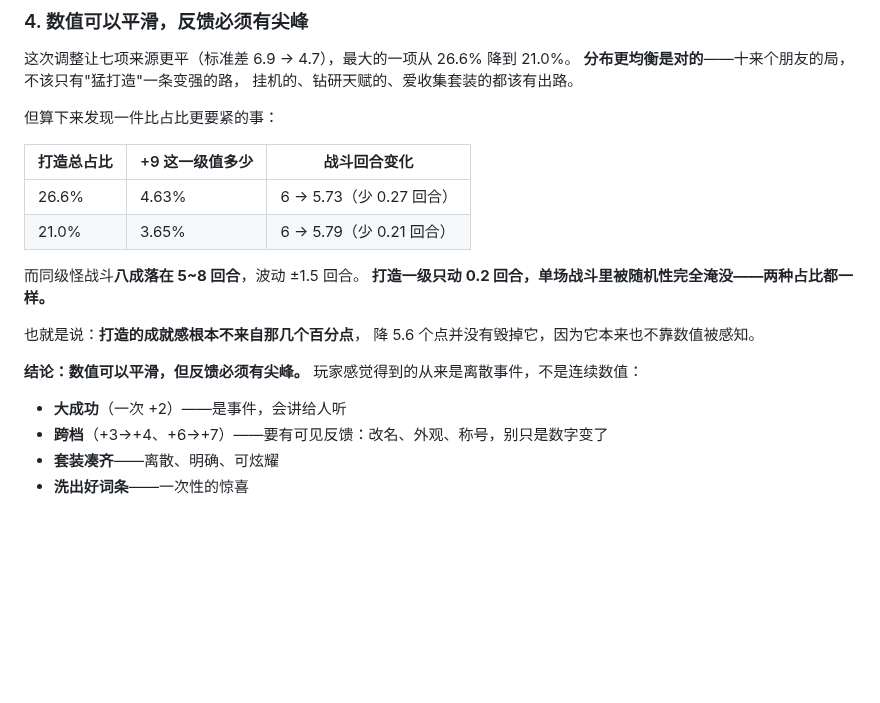
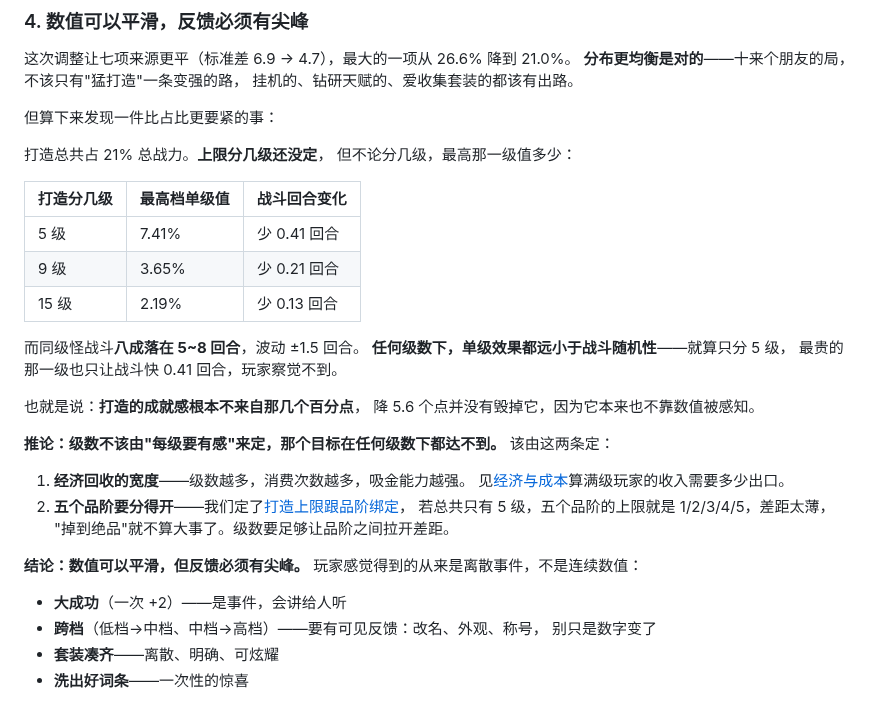
Before and after one commit to FlyingLxy/martialArtsWorld, a Markdown page: docs/数值基准.md, the part around the change. Rendered like a GitHub page; blank space fills up the shorter version.

Commit message:
去掉打造上限 +9 的隐含假设
前面几处分析默认打造上限是 +9，那是 v1 的设定，而 v2 的上限还是【待填】，
不该拿旧版当默认。重算成不预设级数的版本：打造总占 21% 总战力，分 5 级时
最高档单级值 7.41%（战斗少 0.41 回合）、9 级时 3.65%（少 0.21）、
15 级时 2.19%（少 0.13）。

结论比原来更强：任何级数下单级效果都远小于战斗随机性——就算只分 5 级，
最贵的那一级也只让战斗快 0.41 回合，而同级怪战斗本身波动 ±1.5 回合。
所以推论是级数不该由"每级要有感"来定，那个目标在任何级数下都达不到，
该由两条定：经济回收的宽度（级数越多消费次数越多），以及五个品阶要分得开
（若总共只有 5 级，品阶上限就是 1/2/3/4/5，差距太薄，"掉到绝品"就不算
大事了）。

跨档反馈的表述也从写死的 +3→+4、+6→+7 改成"低档→中档、中档→高档"。
待填表补一行"打造总级数"，并注明按回收需求定而非按手感定。

Co-Authored-By: Claude Opus 5 (1M context) <noreply@anthropic.com>

```diff
--- a/docs/数值基准.md
+++ b/docs/数值基准.md
@@ -343,22 +343,37 @@ BASE.atk(1) / BASE.hp(1) / BASE.def(1) = 【待填】
 
 但算下来发现一件比占比更要紧的事：
 
-| 打造总占比 | +9 这一级值多少 | 战斗回合变化 |
+打造总共占 21% 总战力。**上限分几级还没定**，
+但不论分几级，最高那一级值多少：
+
+| 打造分几级 | 最高档单级值 | 战斗回合变化 |
 |---|---|---|
-| 26.6% | 4.63% | 6 → 5.73（少 0.27 回合） |
-| 21.0% | 3.65% | 6 → 5.79（少 0.21 回合） |
+| 5 级 | 7.41% | 少 0.41 回合 |
+| 9 级 | 3.65% | 少 0.21 回合 |
+| 15 级 | 2.19% | 少 0.13 回合 |
 
 而同级怪战斗**八成落在 5~8 回合**，波动 ±1.5 回合。
-**打造一级只动 0.2 回合，单场战斗里被随机性完全淹没——两种占比都一样。**
+**任何级数下，单级效果都远小于战斗随机性**——就算只分 5 级，
+最贵的那一级也只让战斗快 0.41 回合，玩家察觉不到。
 
 也就是说：**打造的成就感根本不来自那几个百分点**，
 降 5.6 个点并没有毁掉它，因为它本来也不靠数值被感知。
+
+**推论：级数不该由"每级要有感"来定，那个目标在任何级数下都达不到。**
+该由这两条定：
+
+1. **经济回收的宽度**——级数越多，消费次数越多，吸金能力越强。
+   见[经济与成本](经济与成本.md)算满级玩家的收入需要多少出口。
+2. **五个品阶要分得开**——我们定了[打造上限跟品阶绑定](装备与打造.md)，
+   若总共只有 5 级，五个品阶的上限就是 1/2/3/4/5，差距太薄，
+   "掉到绝品"就不算大事了。级数要足够让品阶之间拉开差距。
 
 **结论：数值可以平滑，但反馈必须有尖峰。**
 玩家感觉得到的从来是离散事件，不是连续数值：
 
 - **大成功**（一次 +2）——是事件，会讲给人听
-- **跨档**（+3→+4、+6→+7）——要有可见反馈：改名、外观、称号，别只是数字变了
+- **跨档**（低档→中档、中档→高档）——要有可见反馈：改名、外观、称号，
+  别只是数字变了
 - **套装凑齐**——离散、明确、可炫耀
 - **洗出好词条**——一次性的惊喜
 
```
Also changed, not shown: docs/装备与打造.md (+8 -5 lines).
